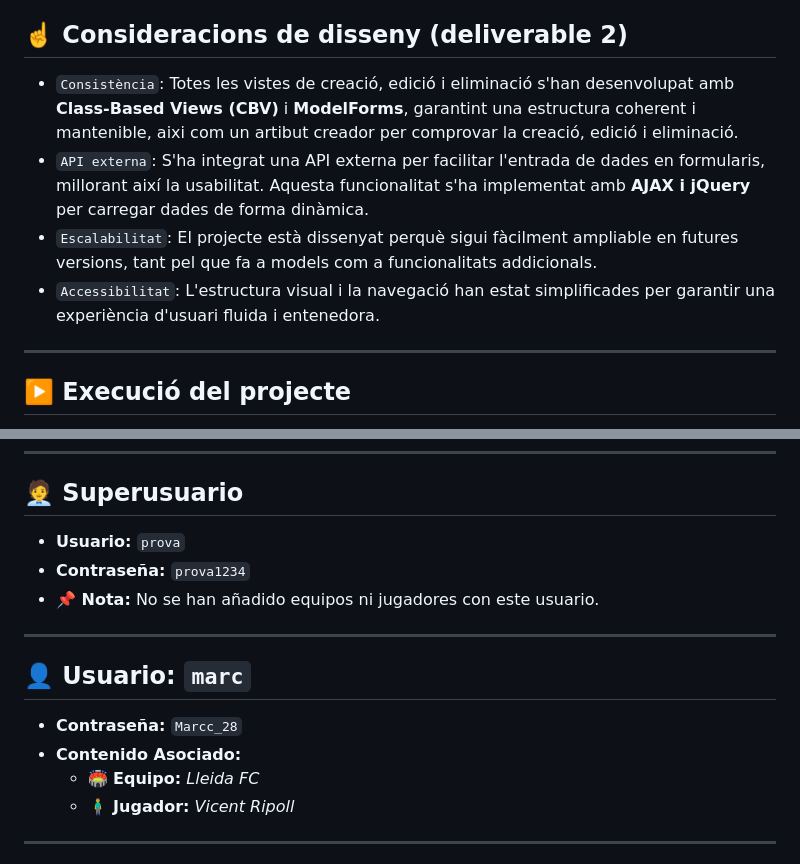
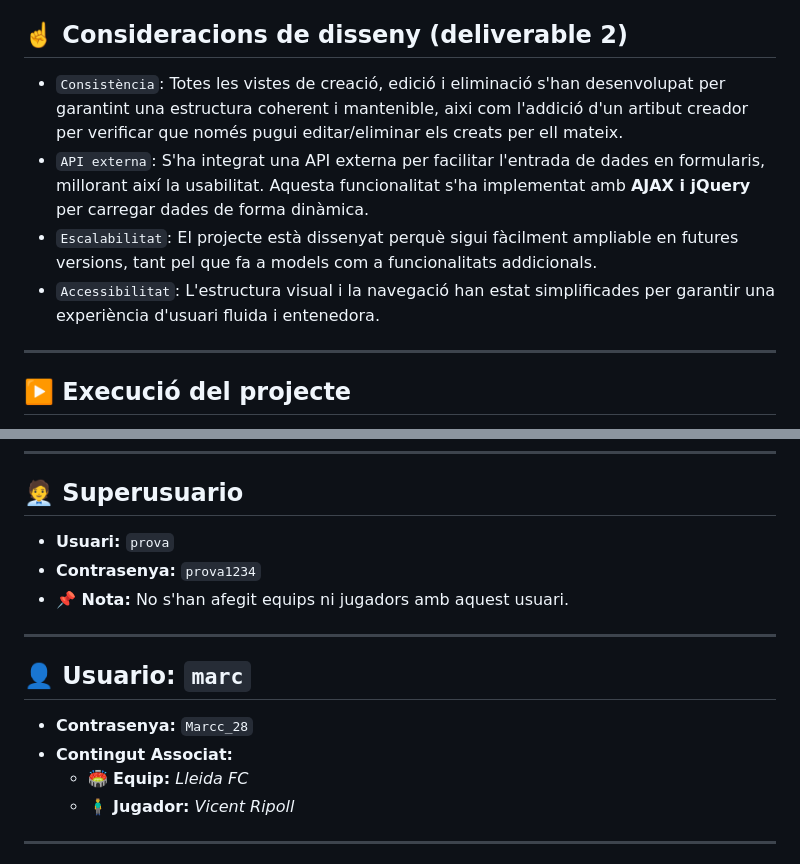
Before and after one commit to marcc28/Practica_PW, a Markdown page: README.md, 2 parts joined by grey strips. GitHub-like rendering.

Commit message:
readme.md updated for the second deliverable

```diff
--- a/README.md
+++ b/README.md
@@ -38,12 +38,10 @@ Desenvolupar una aplicació funcional que permeti consultar dades del món del f
 - `Patró`: Aprofitant els exemples vists a classe i explicats pel professor, s'han agafat idees i estructures per una millor estructura del projecte
 
 ## ☝️ Consideracions de disseny (deliverable 2)
-- `Consistència`: Totes les vistes de creació, edició i eliminació s'han desenvolupat amb **Class-Based Views (CBV)** i **ModelForms**, garantint una estructura coherent i mantenible, aixi com un artibut creador per comprovar la creació, edició i eliminació.
+- `Consistència`: Totes les vistes de creació, edició i eliminació s'han desenvolupat per garantint una estructura coherent i mantenible, aixi com l'addició d'un artibut creador per verificar que només pugui editar/eliminar els creats per ell mateix.
 - `API externa`: S'ha integrat una API externa per facilitar l'entrada de dades en formularis, millorant així la usabilitat. Aquesta funcionalitat s'ha implementat amb **AJAX i jQuery** per carregar dades de forma dinàmica.
 - `Escalabilitat`: El projecte està dissenyat perquè sigui fàcilment ampliable en futures versions, tant pel que fa a models com a funcionalitats addicionals.
 - `Accessibilitat`: L'estructura visual i la navegació han estat simplificades per garantir una experiència d'usuari fluida i entenedora.
-
-
 
 ---
 
@@ -76,18 +74,18 @@ Un cop creat, es pot entrar en mode administrador registrant-se amb l'usuari cre
 
 ## 🧑‍💼 Superusuario
 
-- **Usuario:** `prova`
-- **Contraseña:** `prova1234`
-- **📌 Nota:** No se han añadido equipos ni jugadores con este usuario.
+- **Usuari:** `prova`
+- **Contrasenya:** `prova1234`
+- **📌 Nota:** No s'han afegit equips ni jugadors amb aquest usuari.
 
 ---
 
 
 ## 👤 Usuario: `marc`
 
-- **Contraseña:** `Marcc_28`
-- **Contenido Asociado:**
-  - 🏟️ **Equipo:** *Lleida FC*
+- **Contrasenya:** `Marcc_28`
+- **Contingut Associat:**
+  - 🏟️ **Equip:** *Lleida FC*
   - 🧍‍♂️ **Jugador:** *Vicent Ripoll*
 
 ---
```
